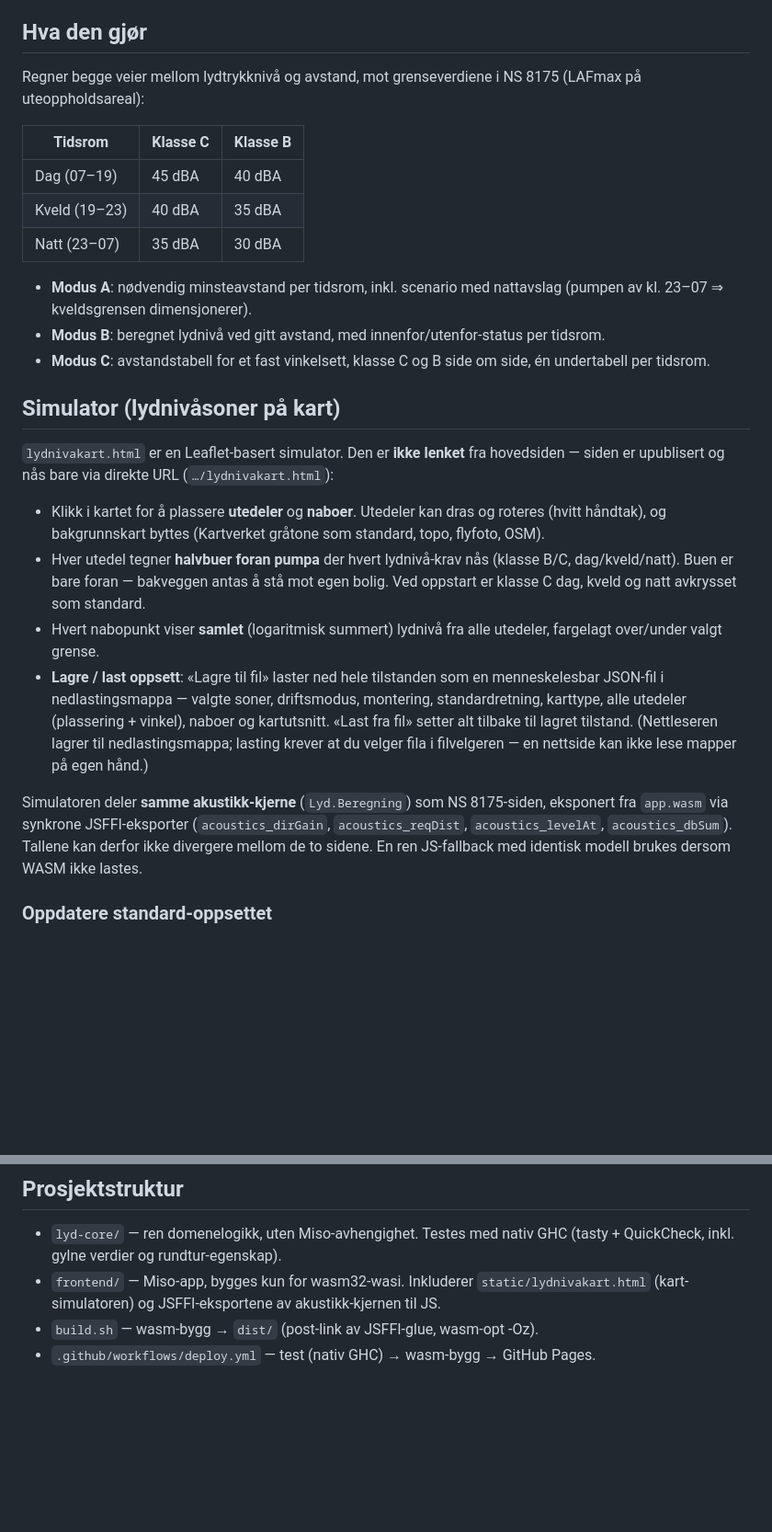
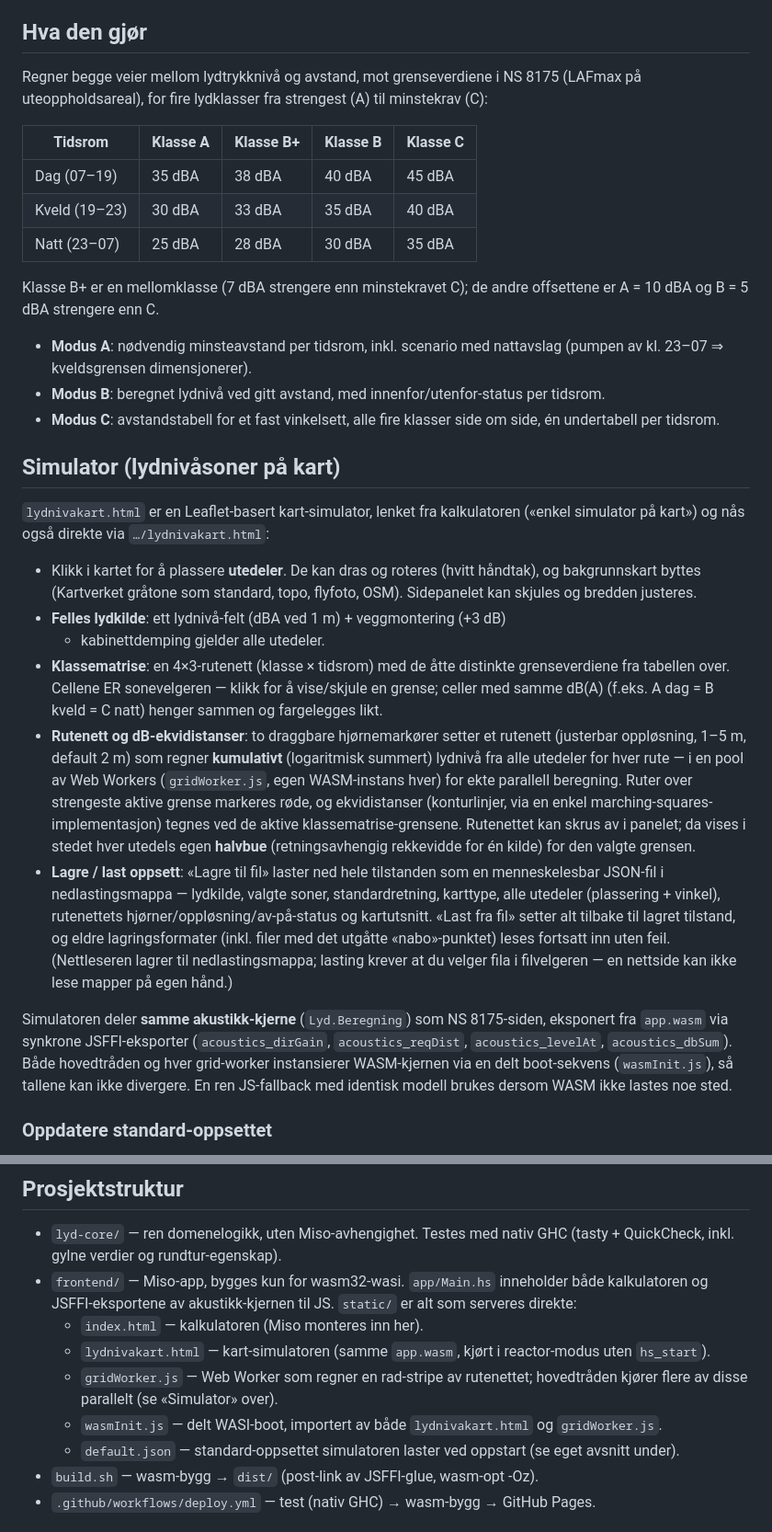
Before and after one commit to ttnesby/lydtrykk, a Markdown page: README.md, 2 parts joined by grey strips. Shown at 92% size. Rendered like a GitHub page; blank space fills up the shorter version.

```diff
--- a/README.md
+++ b/README.md
@@ -10,47 +10,63 @@ og GHC sin WASM-backend. Ingen backend — kun statiske filer.
 ## Hva den gjør
 
 Regner begge veier mellom lydtrykknivå og avstand, mot grenseverdiene i
-NS 8175 (LAFmax på uteoppholdsareal):
+NS 8175 (LAFmax på uteoppholdsareal), for fire lydklasser fra strengest
+(A) til minstekrav (C):
 
-| Tidsrom      | Klasse C | Klasse B |
-|--------------|----------|----------|
-| Dag (07–19)  | 45 dBA   | 40 dBA   |
-| Kveld (19–23)| 40 dBA   | 35 dBA   |
-| Natt (23–07) | 35 dBA   | 30 dBA   |
+| Tidsrom       | Klasse A | Klasse B+ | Klasse B | Klasse C |
+|---------------|----------|-----------|----------|----------|
+| Dag (07–19)   | 35 dBA   | 38 dBA    | 40 dBA   | 45 dBA   |
+| Kveld (19–23) | 30 dBA   | 33 dBA    | 35 dBA   | 40 dBA   |
+| Natt (23–07)  | 25 dBA   | 28 dBA    | 30 dBA   | 35 dBA   |
+
+Klasse B+ er en mellomklasse (7 dBA strengere enn minstekravet C); de
+andre offsettene er A = 10 dBA og B = 5 dBA strengere enn C.
 
 - **Modus A**: nødvendig minsteavstand per tidsrom, inkl. scenario med
   nattavslag (pumpen av kl. 23–07 ⇒ kveldsgrensen dimensjonerer).
 - **Modus B**: beregnet lydnivå ved gitt avstand, med innenfor/utenfor-status
   per tidsrom.
-- **Modus C**: avstandstabell for et fast vinkelsett, klasse C og B side om
+- **Modus C**: avstandstabell for et fast vinkelsett, alle fire klasser side om
   side, én undertabell per tidsrom.
 
 ## Simulator (lydnivåsoner på kart)
 
-`lydnivakart.html` er en Leaflet-basert simulator. Den er **ikke lenket** fra
-hovedsiden — siden er upublisert og nås bare via direkte URL
-(`…/lydnivakart.html`):
+`lydnivakart.html` er en Leaflet-basert kart-simulator, lenket fra kalkulatoren
+(«enkel simulator på kart») og nås også direkte via `…/lydnivakart.html`:
 
-- Klikk i kartet for å plassere **utedeler** og **naboer**. Utedeler kan dras
-  og roteres (hvitt håndtak), og bakgrunnskart byttes (Kartverket gråtone som
-  standard, topo, flyfoto, OSM).
-- Hver utedel tegner **halvbuer foran pumpa** der hvert lydnivå-krav nås
-  (klasse B/C, dag/kveld/natt). Buen er bare foran — bakveggen antas å stå mot
-  egen bolig. Ved oppstart er klasse C dag, kveld og natt avkrysset som standard.
-- Hvert nabopunkt viser **samlet** (logaritmisk summert) lydnivå fra alle
-  utedeler, fargelagt over/under valgt grense.
+- Klikk i kartet for å plassere **utedeler**. De kan dras og roteres (hvitt
+  håndtak), og bakgrunnskart byttes (Kartverket gråtone som standard, topo,
+  flyfoto, OSM). Sidepanelet kan skjules og bredden justeres.
+- **Felles lydkilde**: ett lydnivå-felt (dBA ved 1 m) + veggmontering (+3 dB)
+  + kabinettdemping gjelder alle utedeler.
+- **Klassematrise**: en 4×3-rutenett (klasse × tidsrom) med de åtte distinkte
+  grenseverdiene fra tabellen over. Cellene ER sonevelgeren — klikk for å
+  vise/skjule en grense; celler med samme dB(A) (f.eks. A dag = B kveld =
+  C natt) henger sammen og fargelegges likt.
+- **Rutenett og dB-ekvidistanser**: to draggbare hjørnemarkører setter et
+  rutenett (justerbar oppløsning, 1–5 m, default 2 m) som regner **kumulativt**
+  (logaritmisk summert) lydnivå fra alle utedeler for hver rute — i en pool av
+  Web Workers (`gridWorker.js`, egen WASM-instans hver) for ekte parallell
+  beregning. Ruter over strengeste aktive grense markeres røde, og
+  ekvidistanser (konturlinjer, via en enkel marching-squares-implementasjon)
+  tegnes ved de aktive klassematrise-grensene. Rutenettet kan skrus av i
+  panelet; da vises i stedet hver utedels egen **halvbue** (retningsavhengig
+  rekkevidde for én kilde) for den valgte grensen.
 - **Lagre / last oppsett**: «Lagre til fil» laster ned hele tilstanden som en
-  menneskelesbar JSON-fil i nedlastingsmappa — valgte soner, driftsmodus,
-  montering, standardretning, karttype, alle utedeler (plassering + vinkel),
-  naboer og kartutsnitt. «Last fra fil» setter alt tilbake til lagret tilstand.
+  menneskelesbar JSON-fil i nedlastingsmappa — lydkilde, valgte soner,
+  standardretning, karttype, alle utedeler (plassering + vinkel), rutenettets
+  hjørner/oppløsning/av-på-status og kartutsnitt. «Last fra fil» setter alt
+  tilbake til lagret tilstand, og eldre lagringsformater (inkl. filer med det
+  utgåtte «nabo»-punktet) leses fortsatt inn uten feil.
   (Nettleseren lagrer til nedlastingsmappa; lasting krever at du velger fila i
   filvelgeren — en nettside kan ikke lese mapper på egen hånd.)
 
 Simulatoren deler **samme akustikk-kjerne** (`Lyd.Beregning`) som NS 8175-siden,
 eksponert fra `app.wasm` via synkrone JSFFI-eksporter (`acoustics_dirGain`,
-`acoustics_reqDist`, `acoustics_levelAt`, `acoustics_dbSum`). Tallene kan derfor
-ikke divergere mellom de to sidene. En ren JS-fallback med identisk modell brukes
-dersom WASM ikke lastes.
+`acoustics_reqDist`, `acoustics_levelAt`, `acoustics_dbSum`). Både hovedtråden
+og hver grid-worker instansierer WASM-kjernen via en delt boot-sekvens
+(`wasmInit.js`), så tallene kan ikke divergere. En ren JS-fallback med
+identisk modell brukes dersom WASM ikke lastes noe sted.
 
 ### Oppdatere standard-oppsettet
 
@@ -99,9 +115,18 @@ flere kilder: `ltot = 10·log10(Σ 10^(l/10))`.
 
 - `lyd-core/` — ren domenelogikk, uten Miso-avhengighet. Testes med nativ GHC
   (tasty + QuickCheck, inkl. gylne verdier og rundtur-egenskap).
-- `frontend/` — Miso-app, bygges kun for wasm32-wasi. Inkluderer
-  `static/lydnivakart.html` (kart-simulatoren) og JSFFI-eksportene av
-  akustikk-kjernen til JS.
+- `frontend/` — Miso-app, bygges kun for wasm32-wasi. `app/Main.hs` inneholder
+  både kalkulatoren og JSFFI-eksportene av akustikk-kjernen til JS.
+  `static/` er alt som serveres direkte:
+  - `index.html` — kalkulatoren (Miso monteres inn her).
+  - `lydnivakart.html` — kart-simulatoren (samme `app.wasm`, kjørt i
+    reactor-modus uten `hs_start`).
+  - `gridWorker.js` — Web Worker som regner en rad-stripe av rutenettet;
+    hovedtråden kjører flere av disse parallelt (se «Simulator» over).
+  - `wasmInit.js` — delt WASI-boot, importert av både `lydnivakart.html` og
+    `gridWorker.js`.
+  - `default.json` — standard-oppsettet simulatoren laster ved oppstart
+    (se eget avsnitt under).
 - `build.sh` — wasm-bygg → `dist/` (post-link av JSFFI-glue, wasm-opt -Oz).
 - `.github/workflows/deploy.yml` — test (nativ GHC) → wasm-bygg → GitHub Pages.
 
```
Also changed, not shown: CLAUDE.md (added, +169 -0 lines).
